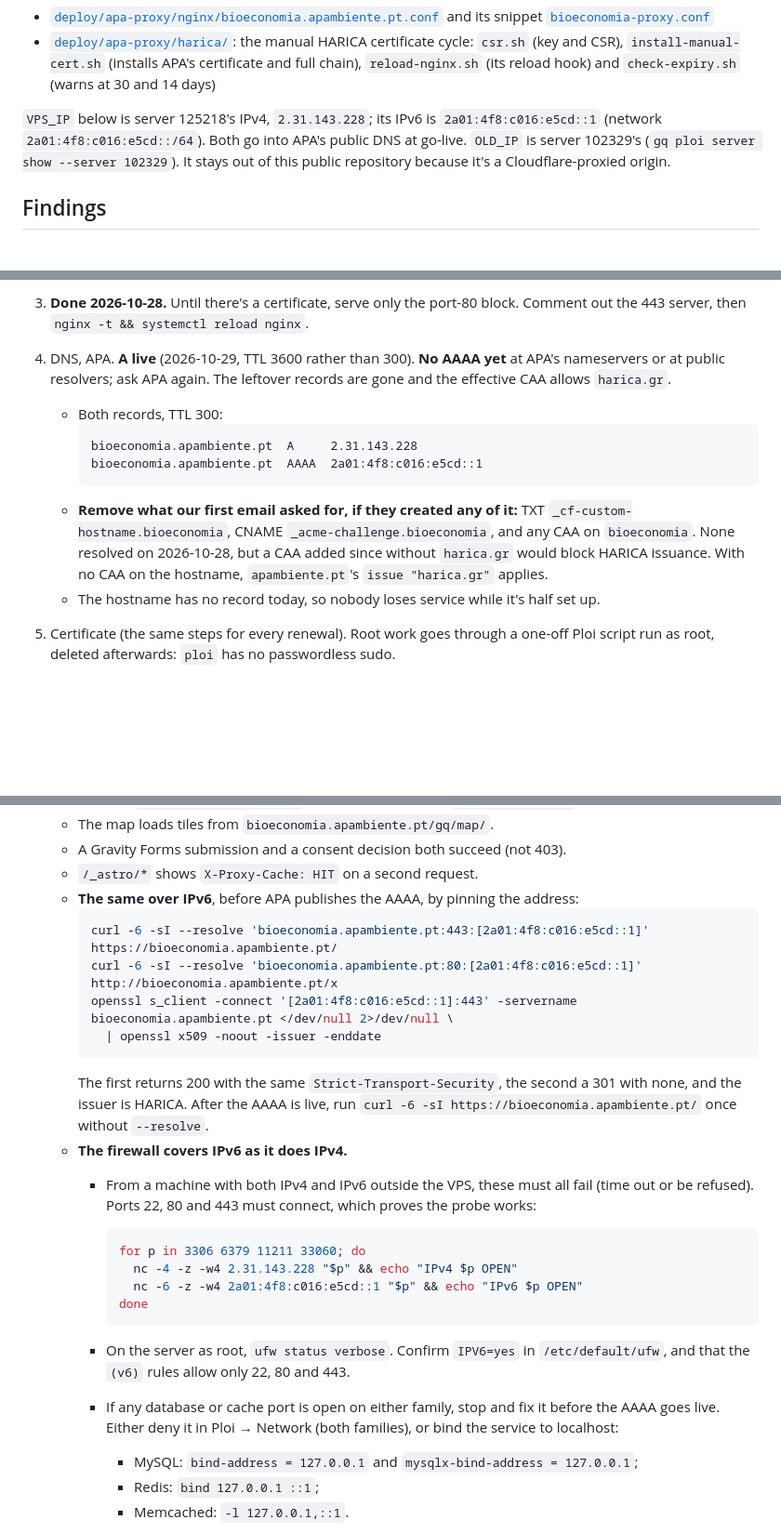
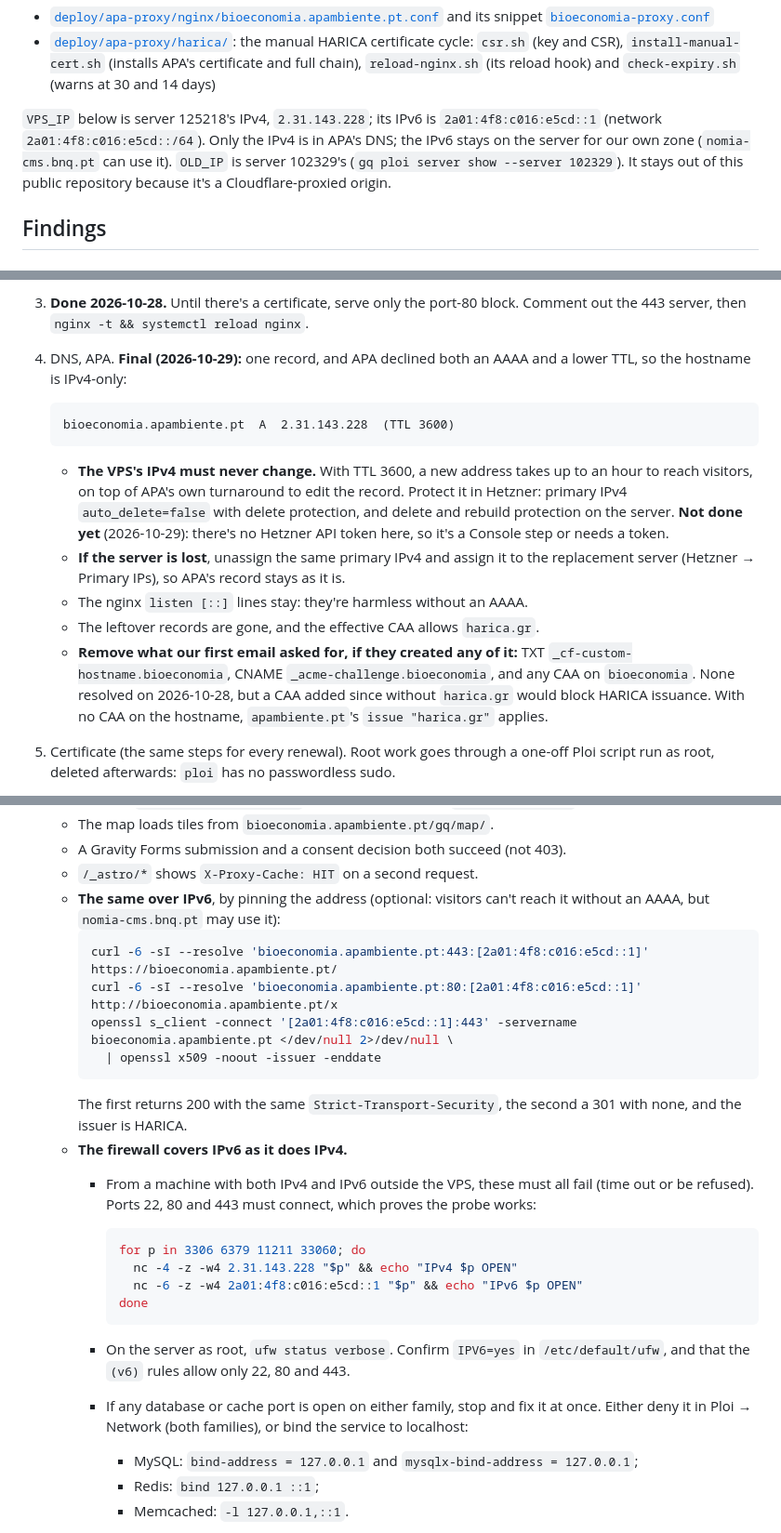
Before and after one commit to Quick-Release/nomia-bnq, a Markdown page: docs/plans/apa-harica-proxy-and-cms-move.md, 3 parts joined by grey strips. Shown at 93% size. Rendered like a GitHub page; blank space fills up the shorter version.

Commit message:
docs: bioeconomia.apambiente.pt stays IPv4-only, keep its IPv4 forever
APA declined an AAAA record and a lower TTL. With TTL 3600 an address change
takes up to an hour plus APA's turnaround, so the VPS's IPv4 must never
change; the runbook protects it in Hetzner and recovers a lost server by
moving the same primary IPv4.

Co-Authored-By: Claude Opus 5.5 <noreply@anthropic.com>

````diff
--- a/docs/plans/apa-harica-proxy-and-cms-move.md
+++ b/docs/plans/apa-harica-proxy-and-cms-move.md
@@ -41,8 +41,9 @@ Files:
   hook) and `check-expiry.sh` (warns at 30 and 14 days)
 
 `VPS_IP` below is server 125218's IPv4, `2.31.143.228`; its IPv6 is
-`2a01:4f8:c016:e5cd::1` (network `2a01:4f8:c016:e5cd::/64`). Both go into
-APA's public DNS at go-live. `OLD_IP` is server 102329's
+`2a01:4f8:c016:e5cd::1` (network `2a01:4f8:c016:e5cd::/64`). Only the IPv4
+is in APA's DNS; the IPv6 stays on the server for our own zone
+(`nomia-cms.bnq.pt` can use it). `OLD_IP` is server 102329's
 (`gq ploi server show --server 102329`). It stays out of this public
 repository because it's a Cloudflare-proxied origin.
 
@@ -493,22 +494,28 @@ generates RSA 2048 (decided 2026-10-28); either is fine for a renewal.
    and `install-manual-cert.sh` in `/root/harica/`.
 3. **Done 2026-10-28.** Until there's a certificate, serve only the port-80
    block. Comment out the 443 server, then `nginx -t && systemctl reload nginx`.
-4. DNS, APA. **A live** (2026-10-29, TTL 3600 rather than 300). **No AAAA
-   yet** at APA's nameservers or at public resolvers; ask APA again. The
-   leftover records are gone and the effective CAA allows `harica.gr`.
-   - Both records, TTL 300:
-     ```
-     bioeconomia.apambiente.pt  A     2.31.143.228
-     bioeconomia.apambiente.pt  AAAA  2a01:4f8:c016:e5cd::1
-     ```
+4. DNS, APA. **Final (2026-10-29):** one record, and APA declined both an
+   AAAA and a lower TTL, so the hostname is IPv4-only:
+   ```
+   bioeconomia.apambiente.pt  A  2.31.143.228  (TTL 3600)
+   ```
+   - **The VPS's IPv4 must never change.** With TTL 3600, a new address takes
+     up to an hour to reach visitors, on top of APA's own turnaround to edit
+     the record. Protect it in Hetzner: primary IPv4 `auto_delete=false` with
+     delete protection, and delete and rebuild protection on the server.
+     **Not done yet** (2026-10-29): there's no Hetzner API token here, so
+     it's a Console step or needs a token.
+   - **If the server is lost**, unassign the same primary IPv4 and assign it
+     to the replacement server (Hetzner → Primary IPs), so APA's record stays
+     as it is.
+   - The nginx `listen [::]` lines stay: they're harmless without an AAAA.
+   - The leftover records are gone, and the effective CAA allows `harica.gr`.
    - **Remove what our first email asked for, if they created any of it:**
      TXT `_cf-custom-hostname.bioeconomia`, CNAME
      `_acme-challenge.bioeconomia`, and any CAA on `bioeconomia`. None
      resolved on 2026-10-28, but a CAA added since without `harica.gr` would
      block HARICA issuance. With no CAA on the hostname, `apambiente.pt`'s
      `issue "harica.gr"` applies.
-   - The hostname has no record today, so nobody loses service while it's
-     half set up.
 5. Certificate (the same steps for every renewal). Root work goes through
    a one-off Ploi script run as root, deleted afterwards: `ploi` has no
    passwordless sudo.
@@ -585,8 +592,8 @@ generates RSA 2048 (decided 2026-10-28); either is fine for a renewal.
    - The map loads tiles from `bioeconomia.apambiente.pt/gq/map/`.
    - A Gravity Forms submission and a consent decision both succeed (not 403).
    - `/_astro/*` shows `X-Proxy-Cache: HIT` on a second request.
-   - **The same over IPv6**, before APA publishes the AAAA, by pinning the
-     address:
+   - **The same over IPv6**, by pinning the address (optional: visitors
+     can't reach it without an AAAA, but `nomia-cms.bnq.pt` may use it):
      ```sh
      curl -6 -sI --resolve 'bioeconomia.apambiente.pt:443:[2a01:4f8:c016:e5cd::1]' https://bioeconomia.apambiente.pt/
      curl -6 -sI --resolve 'bioeconomia.apambiente.pt:80:[2a01:4f8:c016:e5cd::1]' http://bioeconomia.apambiente.pt/x
@@ -594,9 +601,7 @@ generates RSA 2048 (decided 2026-10-28); either is fine for a renewal.
        | openssl x509 -noout -issuer -enddate
      ```
      The first returns 200 with the same `Strict-Transport-Security`, the
-     second a 301 with none, and the issuer is HARICA. After the AAAA is live,
-     run `curl -6 -sI https://bioeconomia.apambiente.pt/` once without
-     `--resolve`.
+     second a 301 with none, and the issuer is HARICA.
    - **The firewall covers IPv6 as it does IPv4.**
      - From a machine with both IPv4 and IPv6 outside the VPS, these must all
        fail (time out or be refused). Ports 22, 80 and 443 must connect,
@@ -610,7 +615,7 @@ generates RSA 2048 (decided 2026-10-28); either is fine for a renewal.
      - On the server as root, `ufw status verbose`. Confirm `IPV6=yes` in
        `/etc/default/ufw`, and that the `(v6)` rules allow only 22, 80 and 443.
      - If any database or cache port is open on either family, stop and fix
-       it before the AAAA goes live. Either deny it in Ploi → Network (both
+       it at once. Either deny it in Ploi → Network (both
        families), or bind the service to localhost:
        - MySQL: `bind-address = 127.0.0.1` and `mysqlx-bind-address = 127.0.0.1`;
        - Redis: `bind 127.0.0.1 ::1`;
````
Also changed, not shown: other parts of docs/plans/apa-harica-proxy-and-cms-move.md (+4 -4 lines).
